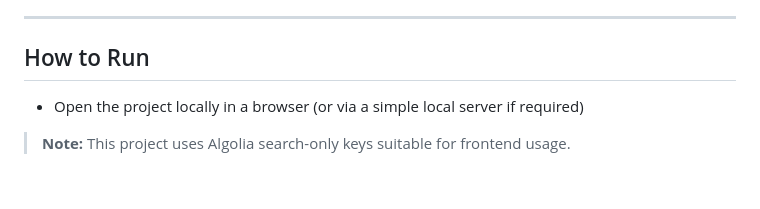
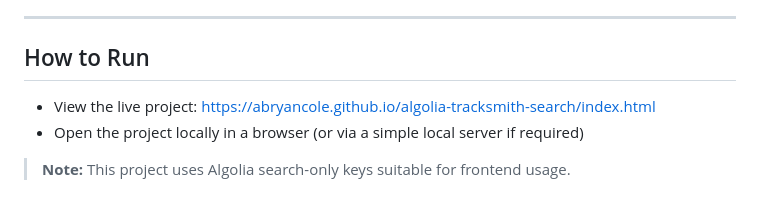
Before and after one commit to abryancole/algolia-tracksmith-search, a Markdown page: README.md, the part around the change. GitHub-like rendering.

```diff
--- a/README.md
+++ b/README.md
@@ -122,6 +122,7 @@ This project reflects how I would approach a real Algolia implementation: starti
 
 ## How to Run
 
+- View the live project: https://abryancole.github.io/algolia-tracksmith-search/index.html
 - Open the project locally in a browser (or via a simple local server if required)
 
 > **Note:** This project uses Algolia search-only keys suitable for frontend usage.
```
